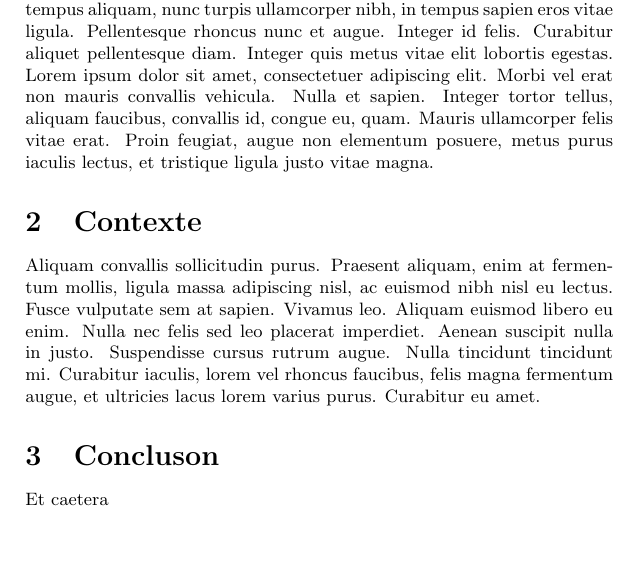
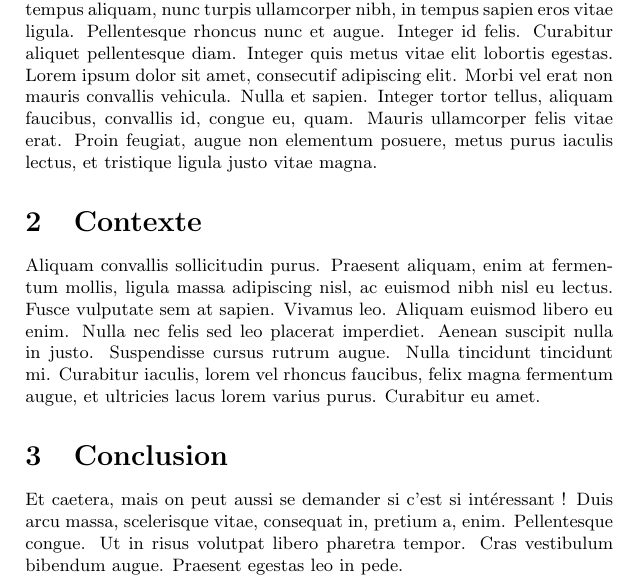
Before and after one commit to ChaputEmmanuel/TestLaTeXDiff, a LaTeX document (MonArticle.tex): part of the page, cut so that both start at the same text, the shorter picture padded with empty space. Compiled offline with pdfLaTeX.

Commit message:
Une petite modif

```diff
--- a/MonArticle.tex
+++ b/MonArticle.tex
@@ -4,9 +4,10 @@
 \abstract{Lorem ipsum dolor sit amet, consectetur adipiscing elit. Sed non risus. Suspendisse lectus tortor, dignissim sit amet, adipiscing nec, ultricies sed, dolor. Cras elementum ultrices diam. Maecenas ligula massa, varius a, semper congue, euismod non, mi. Proin porttitor, orci nec nonummy molestie, enim est eleifend mi, non fermentum diam nisl sit amet erat. Duis semper. Duis arcu massa, scelerisque vitae, consequat in, pretium a, enim. Pellentesque congue. Ut in risus volutpat libero pharetra tempor. Cras vestibulum bibendum augue. Praesent egestas leo in pede. Praesent blandit odio eu enim. Pellentesque sed dui ut augue blandit sodales. Vestibulum ante ipsum primis in faucibus orci luctus et ultrices posuere cubilia Curae; Aliquam nibh. Mauris ac mauris sed pede pellentesque fermentum. Maecenas adipiscing ante non diam sodales hendrerit. }
 
 \section{Introduction}
-iUt velit mauris, egestas sed, gravida nec, ornare ut, mi. Aenean ut orci vel massa suscipit pulvinar. Nulla sollicitudin. Fusce varius, ligula non tempus aliquam, nunc turpis ullamcorper nibh, in tempus sapien eros vitae ligula. Pellentesque rhoncus nunc et augue. Integer id felis. Curabitur aliquet pellentesque diam. Integer quis metus vitae elit lobortis egestas. Lorem ipsum dolor sit amet, consectetuer adipiscing elit. Morbi vel erat non mauris convallis vehicula. Nulla et sapien. Integer tortor tellus, aliquam faucibus, convallis id, congue eu, quam. Mauris ullamcorper felis vitae erat. Proin feugiat, augue non elementum posuere, metus purus iaculis lectus, et tristique ligula justo vitae magna.
+iUt velit mauris, egestas sed, gravida nec, ornare ut, mi. Aenean ut orci vel massa suscipit pulvinar. Nulla sollicitudin. Fusce varius, ligula non tempus aliquam, nunc turpis ullamcorper nibh, in tempus sapien eros vitae ligula. Pellentesque rhoncus nunc et augue. Integer id felis. Curabitur aliquet pellentesque diam. Integer quis metus vitae elit lobortis egestas. Lorem ipsum dolor sit amet, consecutif adipiscing elit. Morbi vel erat non mauris convallis vehicula. Nulla et sapien. Integer tortor tellus, aliquam faucibus, convallis id, congue eu, quam. Mauris ullamcorper felis vitae erat. Proin feugiat, augue non elementum posuere, metus purus iaculis lectus, et tristique ligula justo vitae magna.
 \section{Contexte}
- Aliquam convallis sollicitudin purus. Praesent aliquam, enim at fermentum mollis, ligula massa adipiscing nisl, ac euismod nibh nisl eu lectus. Fusce vulputate sem at sapien. Vivamus leo. Aliquam euismod libero eu enim. Nulla nec felis sed leo placerat imperdiet. Aenean suscipit nulla in justo. Suspendisse cursus rutrum augue. Nulla tincidunt tincidunt mi. Curabitur iaculis, lorem vel rhoncus faucibus, felis magna fermentum augue, et ultricies lacus lorem varius purus. Curabitur eu amet.
-\section{Concluson}
-Et caetera
+ Aliquam convallis sollicitudin purus. Praesent aliquam, enim at fermentum mollis, ligula massa adipiscing nisl, ac euismod nibh nisl eu lectus. Fusce vulputate sem at sapien. Vivamus leo. Aliquam euismod libero eu enim. Nulla nec felis sed leo placerat imperdiet. Aenean suscipit nulla in justo. Suspendisse cursus rutrum augue. Nulla tincidunt tincidunt mi. Curabitur iaculis, lorem vel rhoncus faucibus, felix magna fermentum augue, et ultricies lacus lorem varius purus. Curabitur eu amet.
+\section{Conclusion}
+Et caetera, mais on peut aussi se demander si c'est si intéressant !
+Duis arcu massa, scelerisque vitae, consequat in, pretium a, enim. Pellentesque congue. Ut in risus volutpat libero pharetra tempor. Cras vestibulum bibendum augue. Praesent egestas leo in pede.
 \end{document}
```
